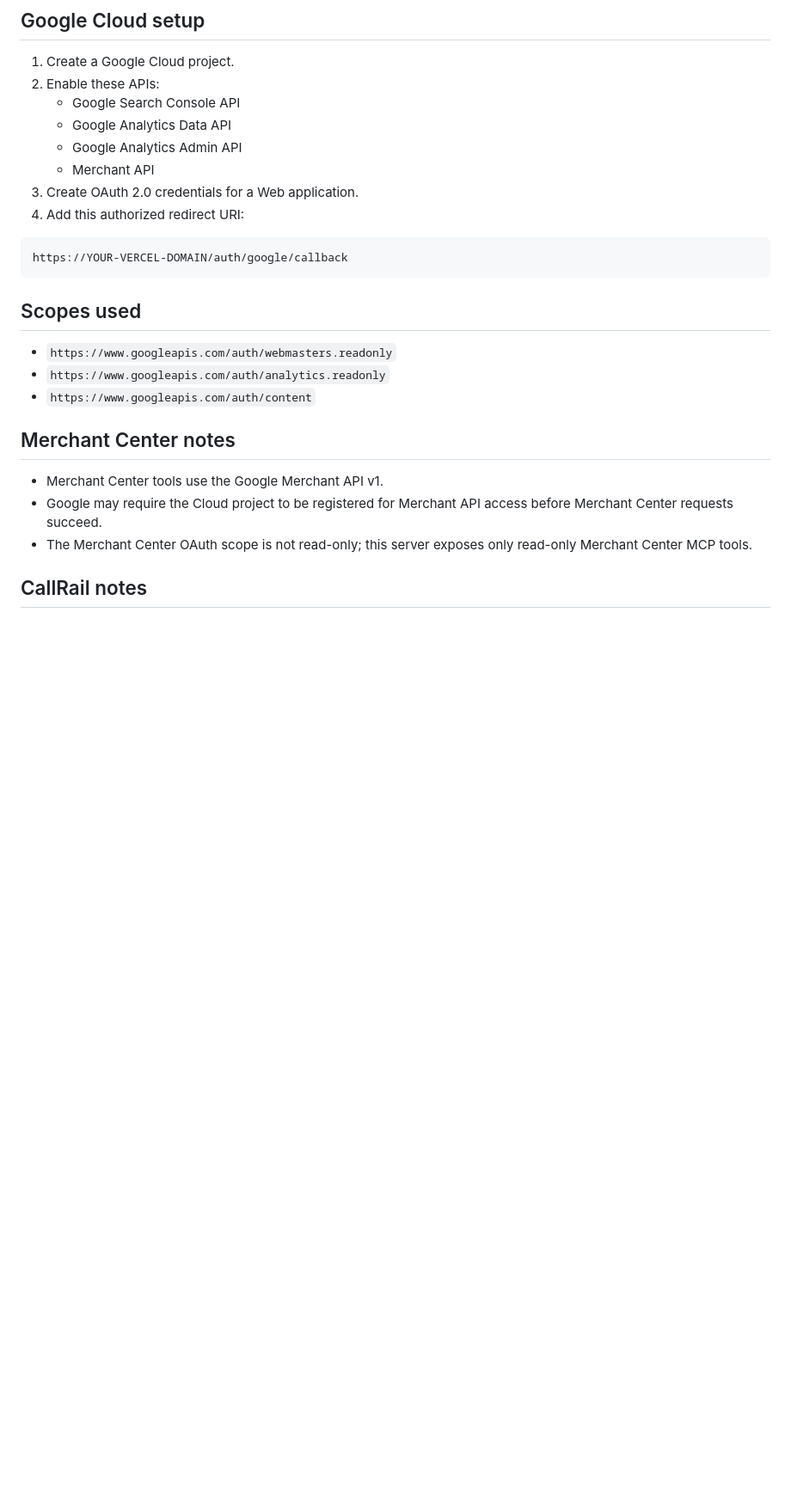
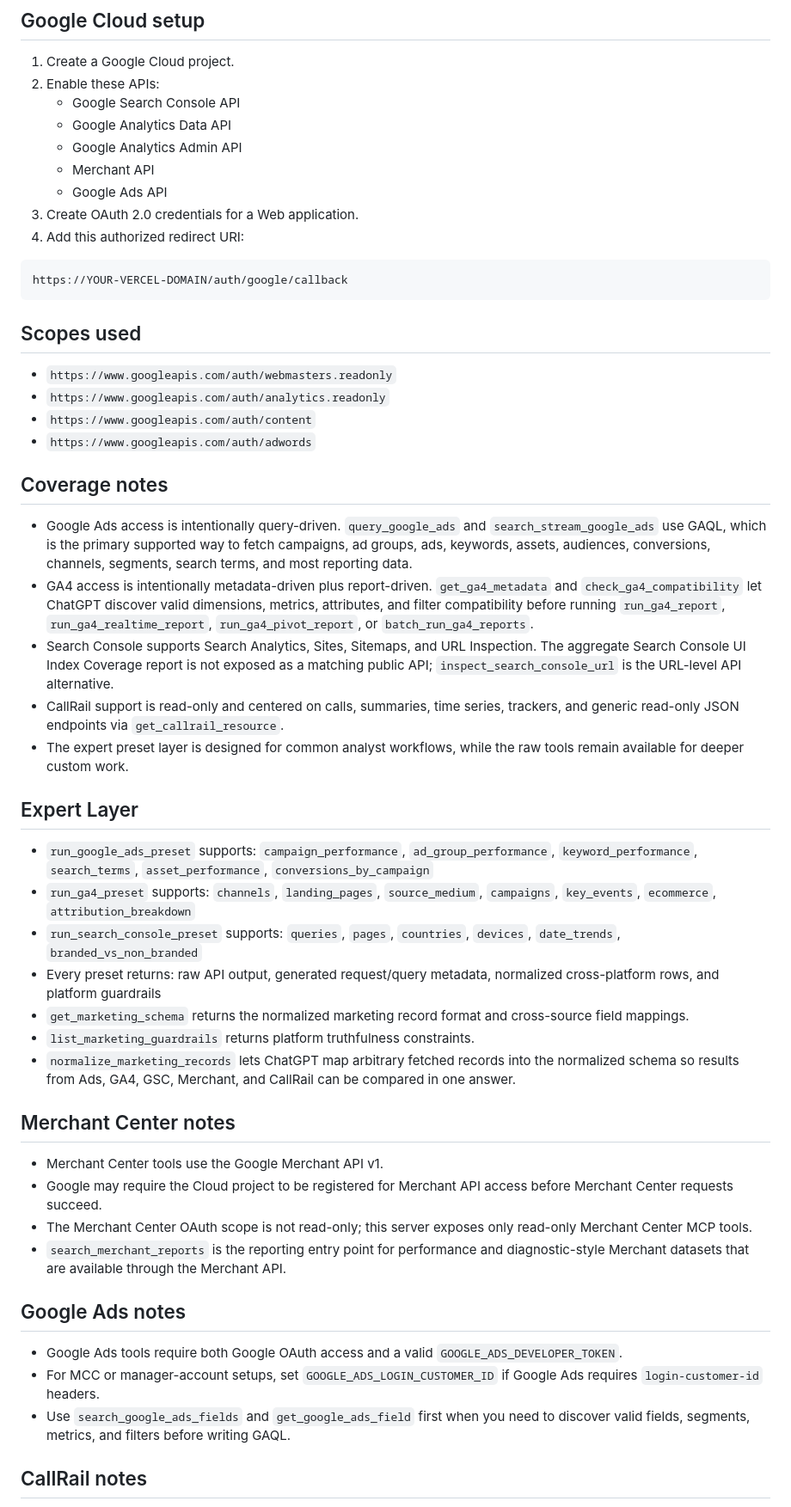
Before and after one commit to thejayant/ga4mcpjs, a Markdown page: README.md, the part around one of its changes. Shown at 86% size. GitHub-like rendering; blank space fills up the shorter version.

```diff
--- a/README.md
+++ b/README.md
@@ -58,6 +95,7 @@ Generate `APP_ENCRYPTION_KEY` as a base64-encoded 32-byte secret. Example:
    - Google Analytics Data API
    - Google Analytics Admin API
    - Merchant API
+   - Google Ads API
 3. Create OAuth 2.0 credentials for a Web application.
 4. Add this authorized redirect URI:
 
@@ -70,12 +108,42 @@ https://YOUR-VERCEL-DOMAIN/auth/google/callback
 - `https://www.googleapis.com/auth/webmasters.readonly`
 - `https://www.googleapis.com/auth/analytics.readonly`
 - `https://www.googleapis.com/auth/content`
+- `https://www.googleapis.com/auth/adwords`
+
+## Coverage notes
+
+- Google Ads access is intentionally query-driven. `query_google_ads` and `search_stream_google_ads` use GAQL, which is the primary supported way to fetch campaigns, ad groups, ads, keywords, assets, audiences, conversions, channels, segments, search terms, and most reporting data.
+- GA4 access is intentionally metadata-driven plus report-driven. `get_ga4_metadata` and `check_ga4_compatibility` let ChatGPT discover valid dimensions, metrics, attributes, and filter compatibility before running `run_ga4_report`, `run_ga4_realtime_report`, `run_ga4_pivot_report`, or `batch_run_ga4_reports`.
+- Search Console supports Search Analytics, Sites, Sitemaps, and URL Inspection. The aggregate Search Console UI Index Coverage report is not exposed as a matching public API; `inspect_search_console_url` is the URL-level API alternative.
+- CallRail support is read-only and centered on calls, summaries, time series, trackers, and generic read-only JSON endpoints via `get_callrail_resource`.
+- The expert preset layer is designed for common analyst workflows, while the raw tools remain available for deeper custom work.
+
+## Expert Layer
+
+- `run_google_ads_preset` supports:
+  `campaign_performance`, `ad_group_performance`, `keyword_performance`, `search_terms`, `asset_performance`, `conversions_by_campaign`
+- `run_ga4_preset` supports:
+  `channels`, `landing_pages`, `source_medium`, `campaigns`, `key_events`, `ecommerce`, `attribution_breakdown`
+- `run_search_console_preset` supports:
+  `queries`, `pages`, `countries`, `devices`, `date_trends`, `branded_vs_non_branded`
+- Every preset returns:
+  raw API output, generated request/query metadata, normalized cross-platform rows, and platform guardrails
+- `get_marketing_schema` returns the normalized marketing record format and cross-source field mappings.
+- `list_marketing_guardrails` returns platform truthfulness constraints.
+- `normalize_marketing_records` lets ChatGPT map arbitrary fetched records into the normalized schema so results from Ads, GA4, GSC, Merchant, and CallRail can be compared in one answer.
 
 ## Merchant Center notes
 
 - Merchant Center tools use the Google Merchant API v1.
 - Google may require the Cloud project to be registered for Merchant API access before Merchant Center requests succeed.
 - The Merchant Center OAuth scope is not read-only; this server exposes only read-only Merchant Center MCP tools.
+- `search_merchant_reports` is the reporting entry point for performance and diagnostic-style Merchant datasets that are available through the Merchant API.
+
+## Google Ads notes
+
+- Google Ads tools require both Google OAuth access and a valid `GOOGLE_ADS_DEVELOPER_TOKEN`.
+- For MCC or manager-account setups, set `GOOGLE_ADS_LOGIN_CUSTOMER_ID` if Google Ads requires `login-customer-id` headers.
+- Use `search_google_ads_fields` and `get_google_ads_field` first when you need to discover valid fields, segments, metrics, and filters before writing GAQL.
 
 ## CallRail notes
 
```
Also changed, not shown: other parts of README.md (+43 -2 lines).
